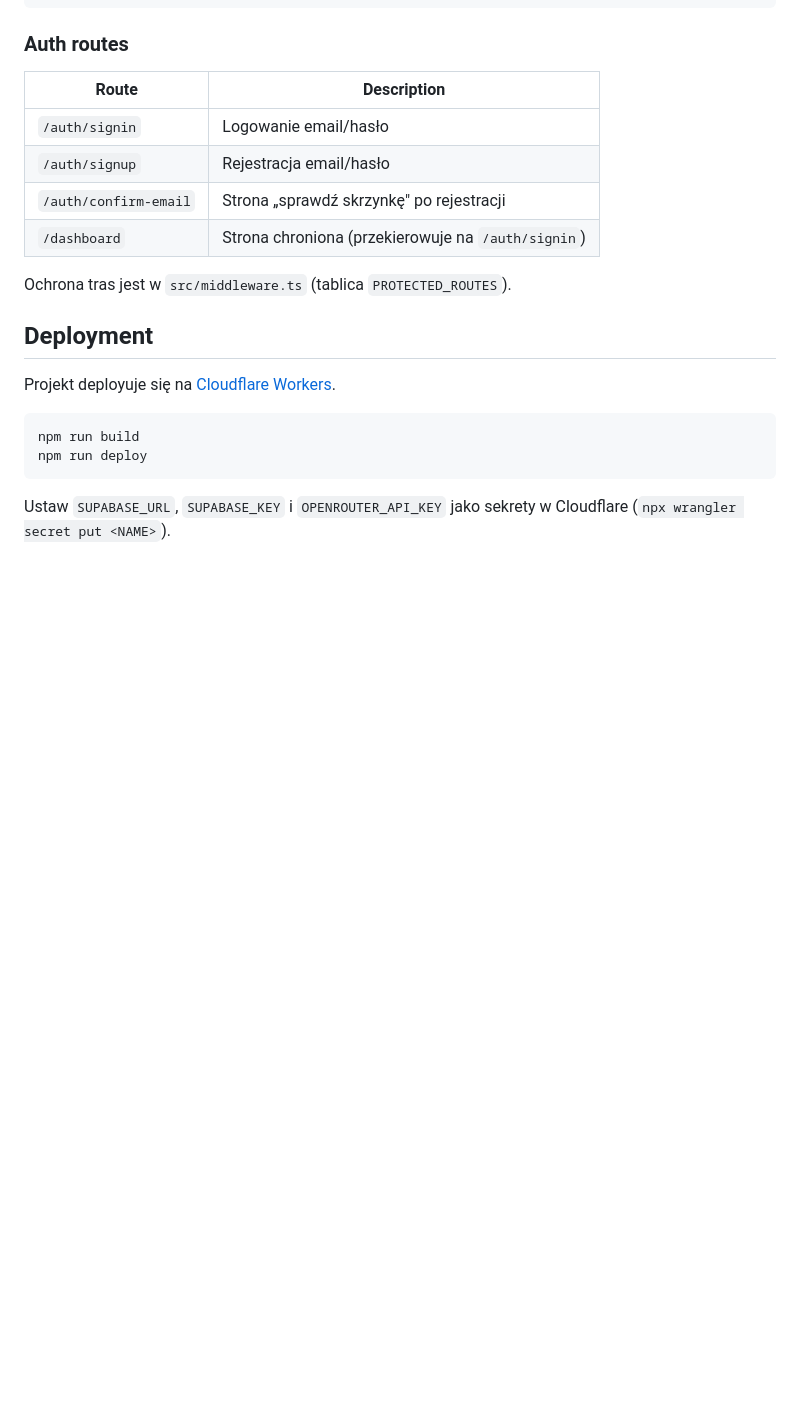
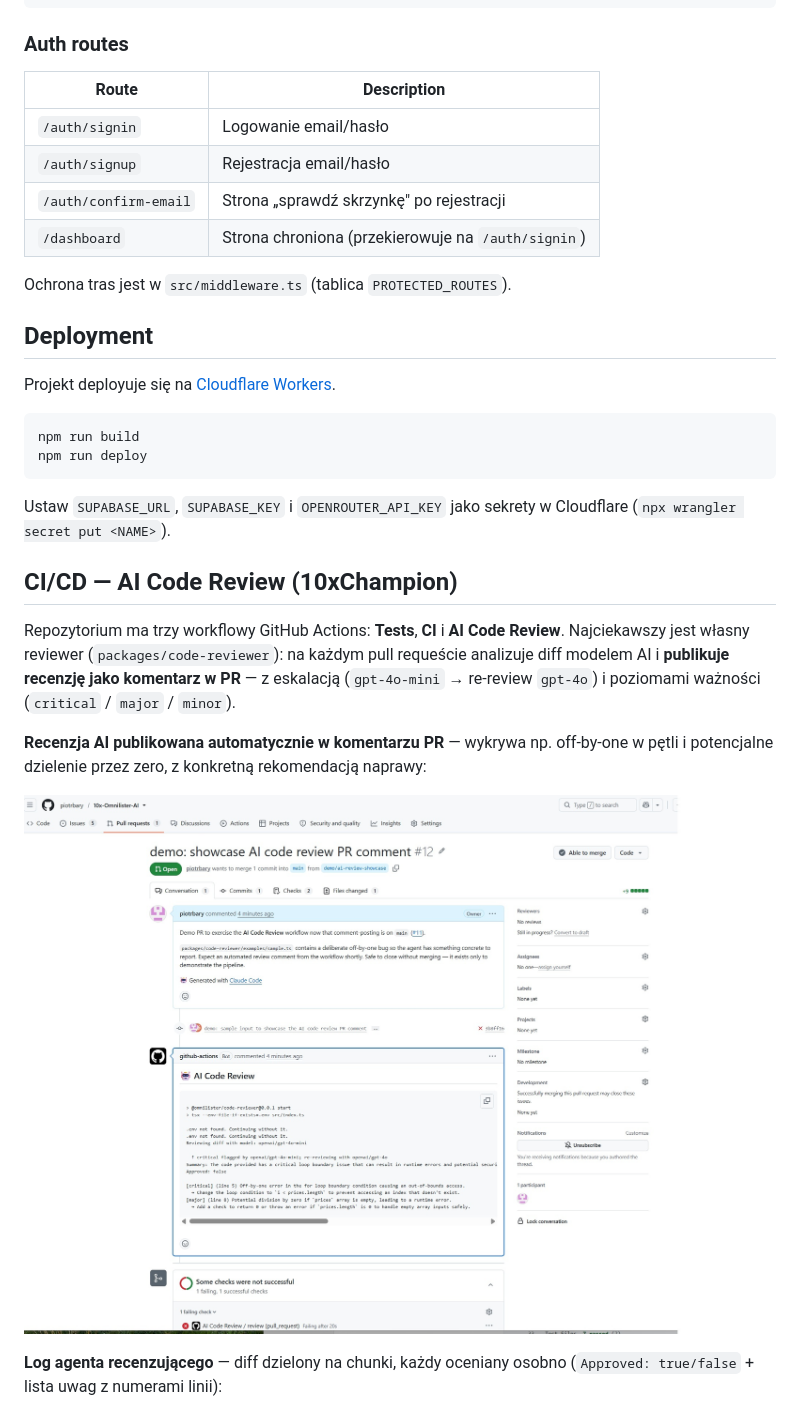
Before and after one commit to piotrbary/10x-Omnilister-AI, a Markdown page: README.md, the part around one of its changes. Rendered like a GitHub page; pictures changed too: champion_badge_requirements_CICD/champion_CI_CD_code_review_pr_comment.jpg (added); blank space fills up the shorter version.

Commit message:
docs: add CI/CD AI Code Review section with screenshots
Co-Authored-By: Claude Opus 4.8 <noreply@anthropic.com>

```diff
--- a/README.md
+++ b/README.md
@@ -180,3 +180,18 @@ npm run deploy
 Ustaw `SUPABASE_URL`, `SUPABASE_KEY` i `OPENROUTER_API_KEY` jako sekrety w Cloudflare
 (`npx wrangler secret put <NAME>`).
 
+## CI/CD — AI Code Review (10xChampion)
+
+Repozytorium ma trzy workflowy GitHub Actions: **Tests**, **CI** i **AI Code Review**.
+Najciekawszy jest własny reviewer (`packages/code-reviewer`): na każdym pull requeście
+analizuje diff modelem AI i **publikuje recenzję jako komentarz w PR** — z eskalacją
+(`gpt-4o-mini` → re-review `gpt-4o`) i poziomami ważności (`critical` / `major` / `minor`).
+
+**Recenzja AI publikowana automatycznie w komentarzu PR** — wykrywa np. off-by-one
+w pętli i potencjalne dzielenie przez zero, z konkretną rekomendacją naprawy:
+
+![AI Code Review jako komentarz w PR](./champion_badge_requirements_CICD/champion_CI_CD_code_review_pr_comment.jpg)
+
+**Log agenta recenzującego** — diff dzielony na chunki, każdy oceniany osobno
+(`Approved: true/false` + lista uwag z numerami linii):
+
```
Also changed, not shown: other parts of README.md (+6 -0 lines), champion_badge_requirements_CICD/LIST_OF_CODEREVEIWS_ADN_TEST_ci.jpg (added), champion_badge_requirements_CICD/code_review_run_agent.jpg (added).
